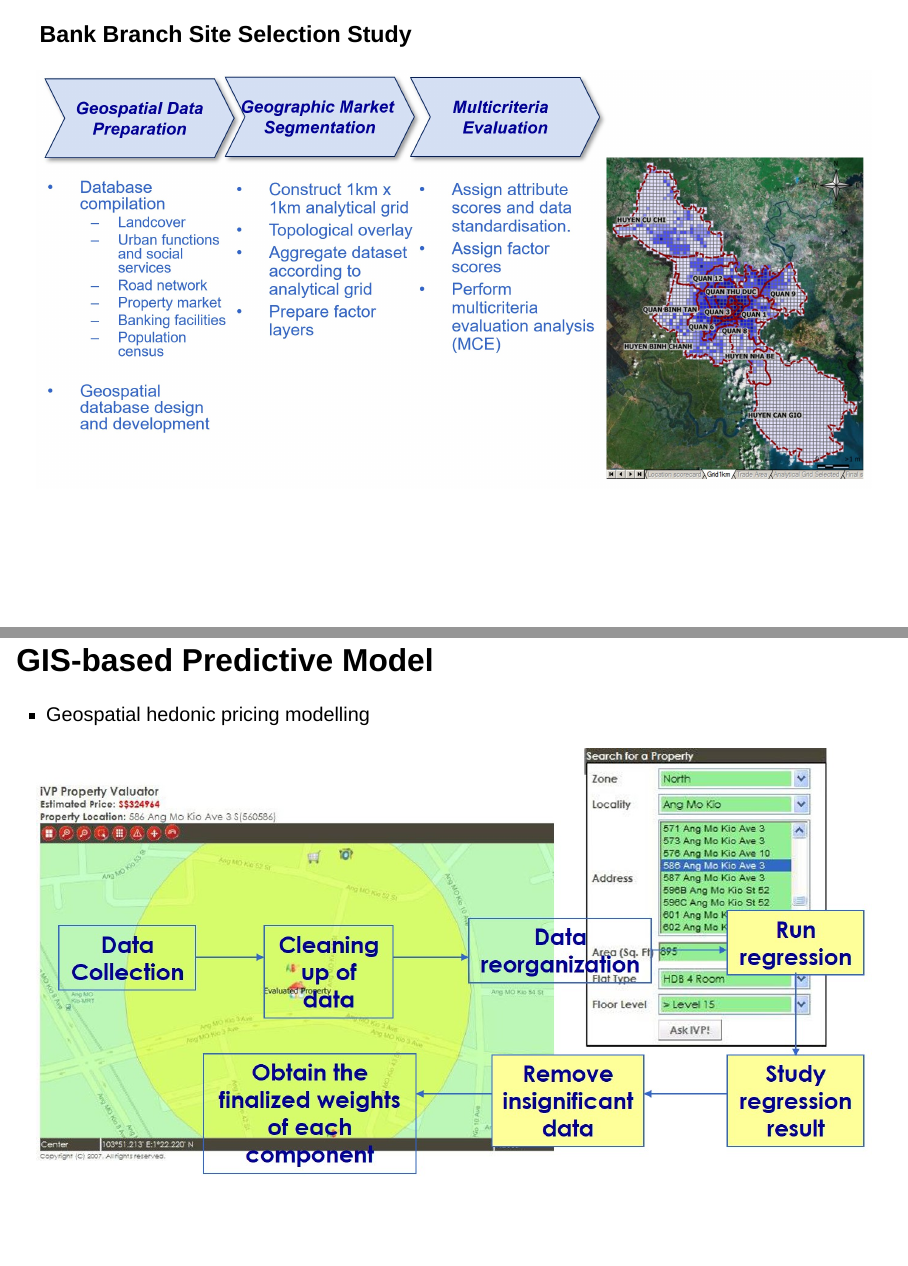
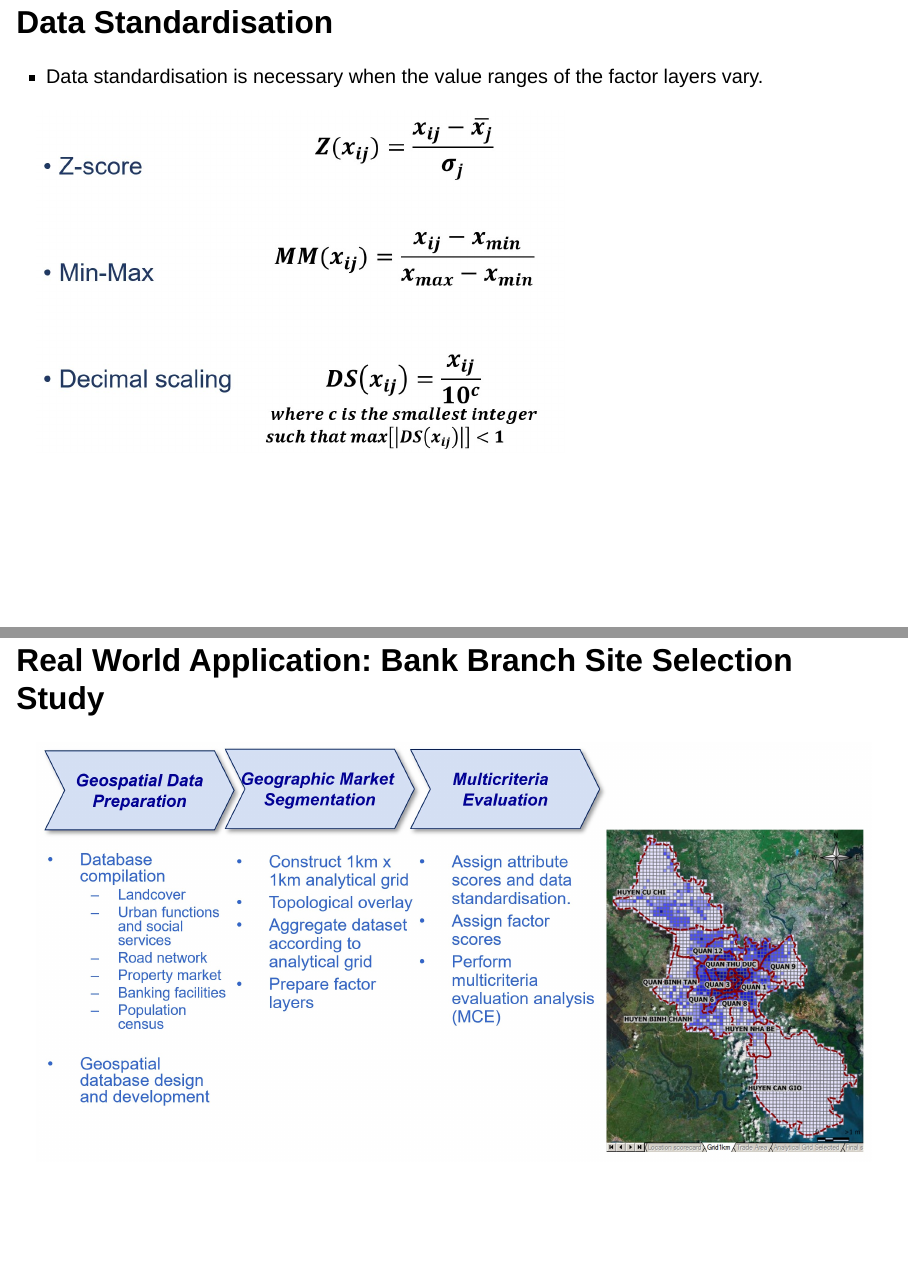
Before and after one commit to tskam/SMT201-AY2024-25T2, a Quarto document (lesson/Lesson07/lesson07.qmd): pages 28 and 29 of 29, joined at a grey line. Rendered offline with R 4.5, knitr and Pandoc in place of Quarto, with nearby package versions; drawn as Slidy slides in place of the format the file asks for.

Commit message:
Commit after revising Lesson 7 slides.

````diff
--- a/lesson/Lesson07/lesson07.qmd
+++ b/lesson/Lesson07/lesson07.qmd
@@ -170,17 +170,17 @@ Reference: Click on this [link](https://buildsecurityin.us-cert.gov/articles/bes
 
 ![](img/image15.jpg)
 
-------------------------------------------------------------------------
+## Data Standardisation
 
-### Bank Branch Site Selection Study
+-   Data standardisation is necessary when the value ranges of the factor layers vary.
+
+![](img/image17.jpg){width="640"}
+
+
+## Real World Application: Bank Branch Site Selection Study
 
 ![](img/image16.jpg)
 
-## GIS-based Predictive Model
-
--   Geospatial hedonic pricing modelling
-
-![](img/image4.jpg){fig-align="center"}
 
 ```{r}
 #| echo: false
````
Also changed, not shown: lesson/Lesson07/img/image17.jpg (added), lesson/Lesson07/lesson07.qmd (2 more changed lines), 4 other files.
